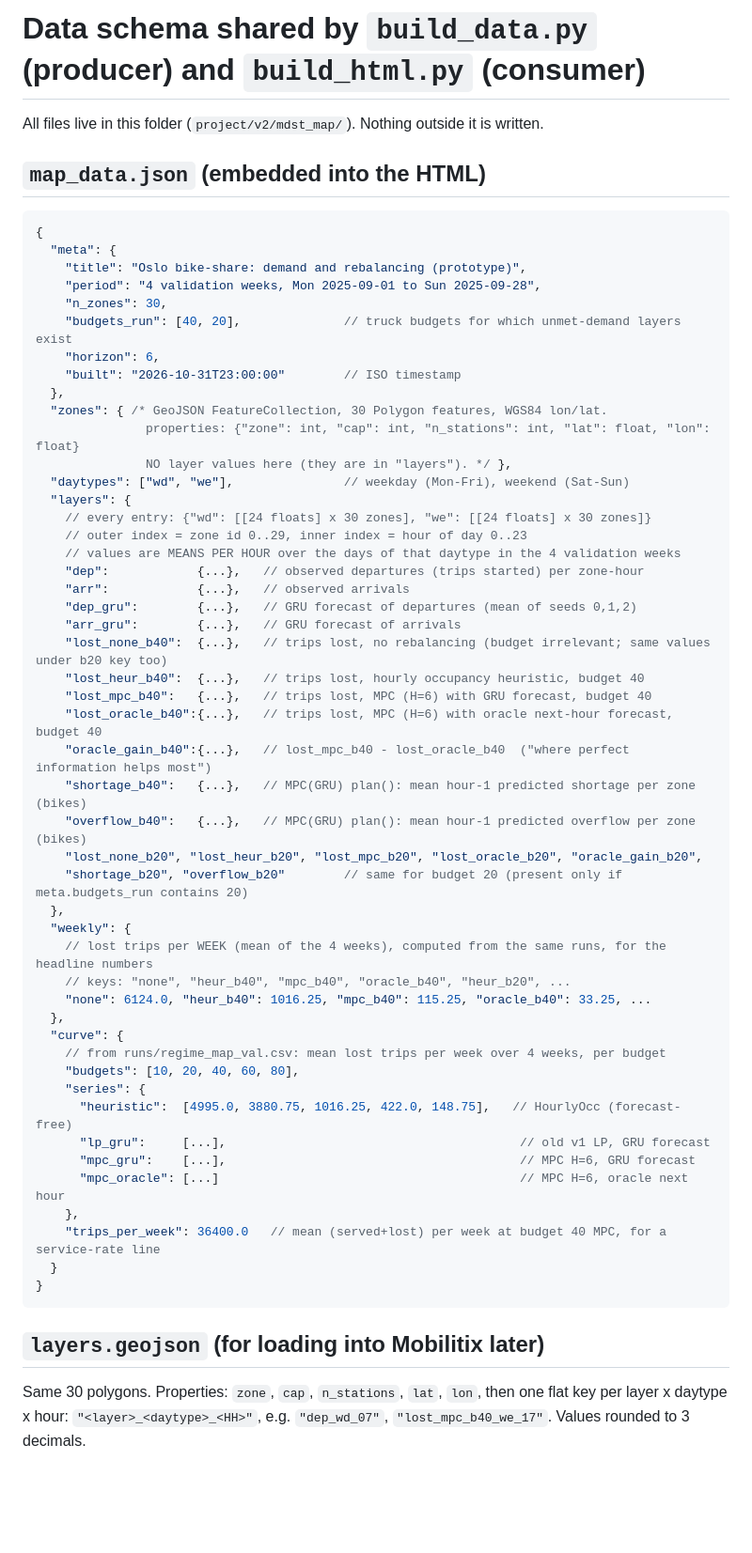
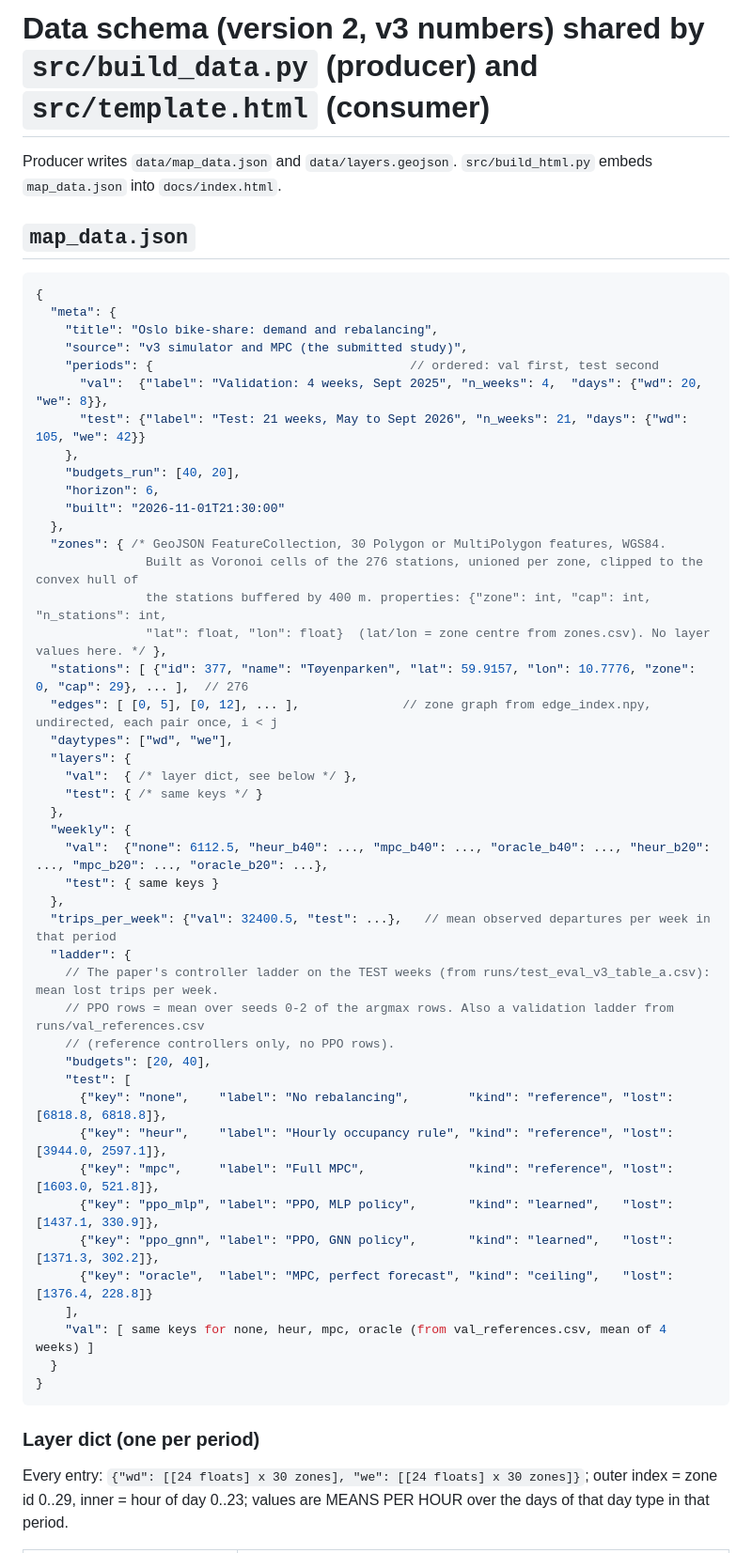
Before and after one commit to Satheendra/oslo-rebalancing-map, a Markdown page: data/SCHEMA.md, the part around one of its changes. Shown at 94% size. GitHub-like rendering; blank space fills up the shorter version.

````diff
--- a/data/SCHEMA.md
+++ b/data/SCHEMA.md
@@ -1,63 +1,59 @@
-# Data schema shared by `build_data.py` (producer) and `build_html.py` (consumer)
+# Data schema (version 2, v3 numbers) shared by `src/build_data.py` (producer) and `src/template.html` (consumer)
 
-All files live in this folder (`project/v2/mdst_map/`). Nothing outside it is written.
+Producer writes `data/map_data.json` and `data/layers.geojson`. `src/build_html.py` embeds `map_data.json`
+into `docs/index.html`.
 
-## `map_data.json` (embedded into the HTML)
+## `map_data.json`
 
 ```jsonc
 {
   "meta": {
-    "title": "Oslo bike-share: demand and rebalancing (prototype)",
-    "period": "4 validation weeks, Mon 2025-09-01 to Sun 2025-09-28",
-    "n_zones": 30,
-    "budgets_run": [40, 20],              // truck budgets for which unmet-demand layers exist
+    "title": "Oslo bike-share: demand and rebalancing",
+    "source": "v3 simulator and MPC (the submitted study)",
+    "periods": {                                   // ordered: val first, test second
+      "val":  {"label": "Validation: 4 weeks, Sept 2025", "n_weeks": 4,  "days": {"wd": 20,  "we": 8}},
+      "test": {"label": "Test: 21 weeks, May to Sept 2026", "n_weeks": 21, "days": {"wd": 105, "we": 42}}
+    },
+    "budgets_run": [40, 20],
     "horizon": 6,
-    "built": "2026-10-31T23:00:00"        // ISO timestamp
+    "built": "2026-11-01T21:30:00"
   },
-  "zones": { /* GeoJSON FeatureCollection, 30 Polygon features, WGS84 lon/lat.
-               properties: {"zone": int, "cap": int, "n_stations": int, "lat": float, "lon": float}
-               NO layer values here (they are in "layers"). */ },
-  "daytypes": ["wd", "we"],               // weekday (Mon-Fri), weekend (Sat-Sun)
+  "zones": { /* GeoJSON FeatureCollection, 30 Polygon or MultiPolygon features, WGS84.
+               Built as Voronoi cells of the 276 stations, unioned per zone, clipped to the convex hull of
+               the stations buffered by 400 m. properties: {"zone": int, "cap": int, "n_stations": int,
+               "lat": float, "lon": float}  (lat/lon = zone centre from zones.csv). No layer values here. */ },
+  "stations": [ {"id": 377, "name": "Tøyenparken", "lat": 59.9157, "lon": 10.7776, "zone": 0, "cap": 29}, ... ],  // 276
+  "edges": [ [0, 5], [0, 12], ... ],              // zone graph from edge_index.npy, undirected, each pair once, i < j
+  "daytypes": ["wd", "we"],
   "layers": {
-    // every entry: {"wd": [[24 floats] x 30 zones], "we": [[24 floats] x 30 zones]}
-    // outer index = zone id 0..29, inner index = hour of day 0..23
-    // values are MEANS PER HOUR over the days of that daytype in the 4 validation weeks
-    "dep":            {...},   // observed departures (trips started) per zone-hour
-    "arr":            {...},   // observed arrivals
-    "dep_gru":        {...},   // GRU forecast of departures (mean of seeds 0,1,2)
-    "arr_gru":        {...},   // GRU forecast of arrivals
-    "lost_none_b40":  {...},   // trips lost, no rebalancing (budget irrelevant; same values under b20 key too)
-    "lost_heur_b40":  {...},   // trips lost, hourly occupancy heuristic, budget 40
-    "lost_mpc_b40":   {...},   // trips lost, MPC (H=6) with GRU forecast, budget 40
-    "lost_oracle_b40":{...},   // trips lost, MPC (H=6) with oracle next-hour forecast, budget 40
-    "oracle_gain_b40":{...},   // lost_mpc_b40 - lost_oracle_b40  ("where perfect information helps most")
-    "shortage_b40":   {...},   // MPC(GRU) plan(): mean hour-1 predicted shortage per zone (bikes)
-    "overflow_b40":   {...},   // MPC(GRU) plan(): mean hour-1 predicted overflow per zone (bikes)
-    "lost_none_b20", "lost_heur_b20", "lost_mpc_b20", "lost_oracle_b20", "oracle_gain_b20",
-    "shortage_b20", "overflow_b20"        // same for budget 20 (present only if meta.budgets_run contains 20)
+    "val":  { /* layer dict, see below */ },
+    "test": { /* same keys */ }
   },
   "weekly": {
-    // lost trips per WEEK (mean of the 4 weeks), computed from the same runs, for the headline numbers
-    // keys: "none", "heur_b40", "mpc_b40", "oracle_b40", "heur_b20", ...
-    "none": 6124.0, "heur_b40": 1016.25, "mpc_b40": 115.25, "oracle_b40": 33.25, ...
+    "val":  {"none": 6112.5, "heur_b40": ..., "mpc_b40": ..., "oracle_b40": ..., "heur_b20": ..., "mpc_b20": ..., "oracle_b20": ...},
+    "test": { same keys }
   },
-  "curve": {
-    // from runs/regime_map_val.csv: mean lost trips per week over 4 weeks, per budget
-    "budgets": [10, 20, 40, 60, 80],
-    "series": {
-      "heuristic":  [4995.0, 3880.75, 1016.25, 422.0, 148.75],   // HourlyOcc (forecast-free)
-      "lp_gru":     [...],                                        // old v1 LP, GRU forecast
-      "mpc_gru":    [...],                                        // MPC H=6, GRU forecast
-      "mpc_oracle": [...]                                         // MPC H=6, oracle next hour
-    },
-    "trips_per_week": 36400.0   // mean (served+lost) per week at budget 40 MPC, for a service-rate line
+  "trips_per_week": {"val": 32400.5, "test": ...},   // mean observed departures per week in that period
+  "ladder": {
+    // The paper's controller ladder on the TEST weeks (from runs/test_eval_v3_table_a.csv): mean lost trips per week.
+    // PPO rows = mean over seeds 0-2 of the argmax rows. Also a validation ladder from runs/val_references.csv
+    // (reference controllers only, no PPO rows).
+    "budgets": [20, 40],
+    "test": [
+      {"key": "none",    "label": "No rebalancing",        "kind": "reference", "lost": [6818.8, 6818.8]},
+      {"key": "heur",    "label": "Hourly occupancy rule", "kind": "reference", "lost": [3944.0, 2597.1]},
+      {"key": "mpc",     "label": "Full MPC",              "kind": "reference", "lost": [1603.0, 521.8]},
+      {"key": "ppo_mlp", "label": "PPO, MLP policy",       "kind": "learned",   "lost": [1437.1, 330.9]},
+      {"key": "ppo_gnn", "label": "PPO, GNN policy",       "kind": "learned",   "lost": [1371.3, 302.2]},
+      {"key": "oracle",  "label": "MPC, perfect forecast", "kind": "ceiling",   "lost": [1376.4, 228.8]}
+    ],
+    "val": [ same keys for none, heur, mpc, oracle (from val_references.csv, mean of 4 weeks) ]
   }
 }
 ```
 
-## `layers.geojson` (for loading into Mobilitix later)
+### Layer dict (one per period)
 
-Same 30 polygons. Properties: `zone`, `cap`, `n_stations`, `lat`, `lon`, then one flat key per
-layer x daytype x hour: `"<layer>_<daytype>_<HH>"`, e.g. `"dep_wd_07"`, `"lost_mpc_b40_we_17"`.
-Values rounded to 3 decimals.
+Every entry: `{"wd": [[24 floats] x 30 zones], "we": [[24 floats] x 30 zones]}`; outer index = zone id 0..29,
+inner = hour of day 0..23; values are MEANS PER HOUR over the days of that day type in that period.
 
````
Also changed, not shown: other parts of data/SCHEMA.md (+16 -5 lines), README.md (+42 -33 lines), docs/screenshot_departures_weekday_08.jpg (deleted), docs/screenshot_ladder_panel.jpg (added), docs/screenshot_lost_mpc_test_weekday_17.jpg (added), docs/screenshot_lost_norebalancing_weekday_17.jpg (deleted), 9 other files.
